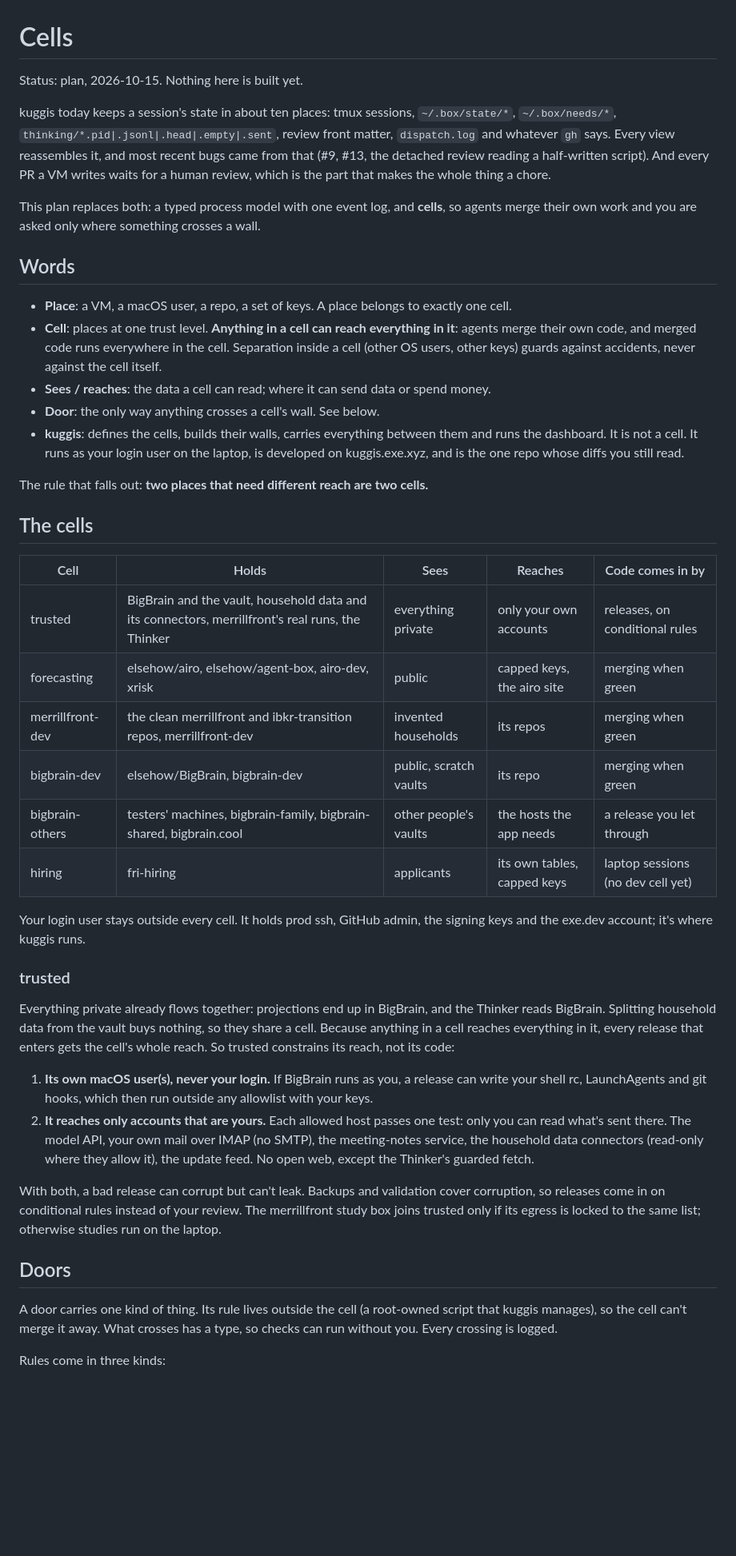
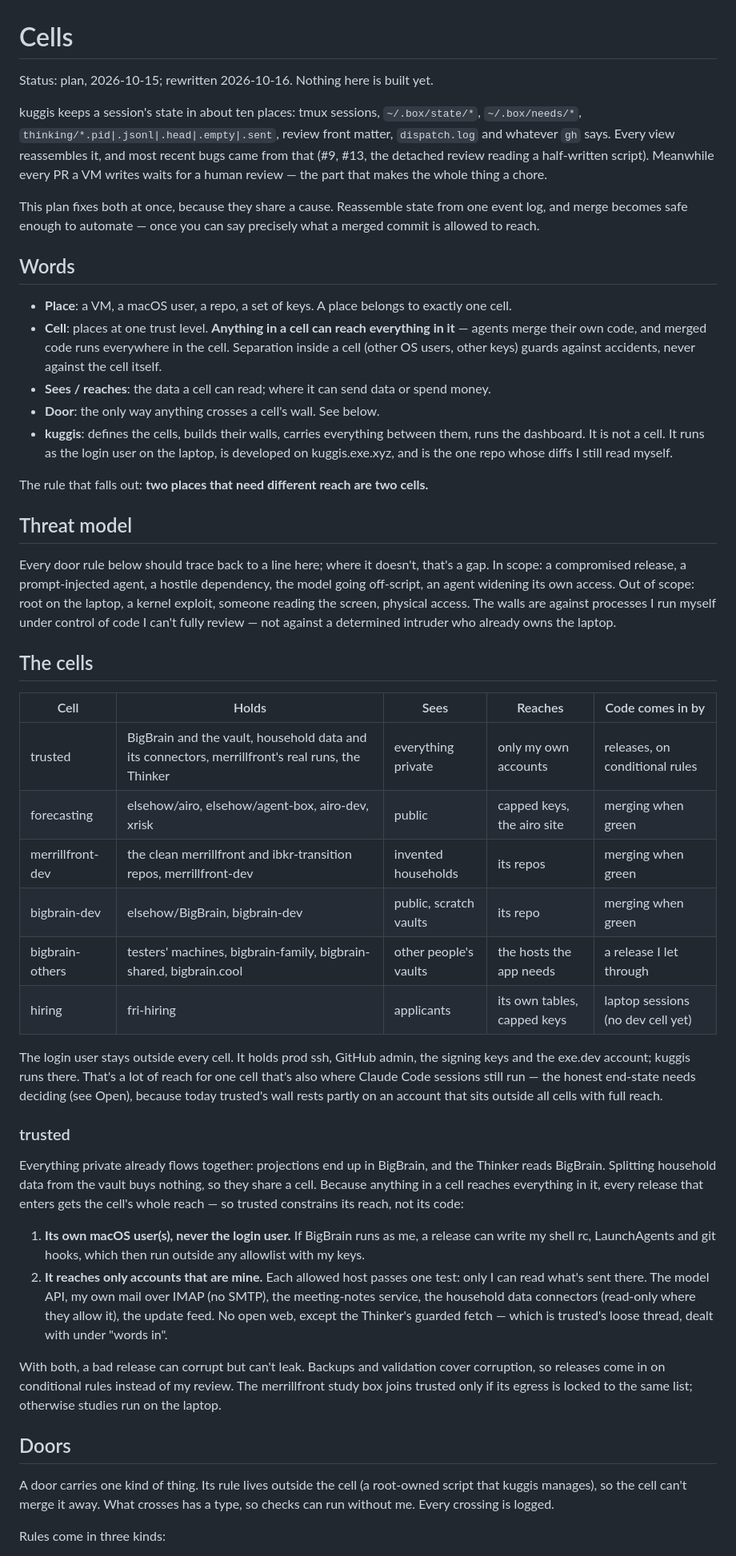
Before and after one commit to elsehow-cells/kuggis, a Markdown page: docs/plans/2026-10-15-cells.md, the part around one of its changes. Shown at 80% size. Rendered like a GitHub page; blank space fills up the shorter version.

```diff
--- a/docs/plans/2026-10-15-cells.md
+++ b/docs/plans/2026-10-15-cells.md
@@ -1,79 +1,92 @@
 # Cells
 
-Status: plan, 2026-10-15. Nothing here is built yet.
+Status: plan, 2026-10-15; rewritten 2026-10-16. Nothing here is built yet.
 
-kuggis today keeps a session's state in about ten places: tmux sessions,
+kuggis keeps a session's state in about ten places: tmux sessions,
 `~/.box/state/*`, `~/.box/needs/*`, `thinking/*.pid|.jsonl|.head|.empty|.sent`,
 review front matter, `dispatch.log` and whatever `gh` says. Every view
 reassembles it, and most recent bugs came from that (#9, #13, the detached
-review reading a half-written script). And every PR a VM writes waits for a
-human review, which is the part that makes the whole thing a chore.
+review reading a half-written script). Meanwhile every PR a VM writes waits for
+a human review — the part that makes the whole thing a chore.
 
-This plan replaces both: a typed process model with one event log, and
-**cells**, so agents merge their own work and you are asked only where
-something crosses a wall.
+This plan fixes both at once, because they share a cause. Reassemble state from
+one event log, and merge becomes safe enough to automate — once you can say
+precisely what a merged commit is allowed to reach.
 
 ## Words
 
 - **Place**: a VM, a macOS user, a repo, a set of keys. A place belongs to
   exactly one cell.
 - **Cell**: places at one trust level. **Anything in a cell can reach
-  everything in it**: agents merge their own code, and merged code runs
-  everywhere in the cell. Separation inside a cell (other OS users, other
-  keys) guards against accidents, never against the cell itself.
-- **Sees / reaches**: the data a cell can read; where it can send data or
-  spend money.
+  everything in it** — agents merge their own code, and merged code runs
+  everywhere in the cell. Separation inside a cell (other OS users, other keys)
+  guards against accidents, never against the cell itself.
+- **Sees / reaches**: the data a cell can read; where it can send data or spend
+  money.
 - **Door**: the only way anything crosses a cell's wall. See below.
-- **kuggis**: defines the cells, builds their walls, carries everything
-  between them and runs the dashboard. It is not a cell. It runs as your
-  login user on the laptop, is developed on kuggis.exe.xyz, and is the one
-  repo whose diffs you still read.
+- **kuggis**: defines the cells, builds their walls, carries everything between
+  them, runs the dashboard. It is not a cell. It runs as the login user on the
+  laptop, is developed on kuggis.exe.xyz, and is the one repo whose diffs I
+  still read myself.
 
 The rule that falls out: **two places that need different reach are two
 cells.**
+
+## Threat model
+
+Every door rule below should trace back to a line here; where it doesn't,
+that's a gap. In scope: a compromised release, a prompt-injected agent, a
+hostile dependency, the model going off-script, an agent widening its own
+access. Out of scope: root on the laptop, a kernel exploit, someone reading
+the screen, physical access. The walls are against processes I run myself under
+control of code I can't fully review — not against a determined intruder who
+already owns the laptop.
 
 ## The cells
 
 | Cell | Holds | Sees | Reaches | Code comes in by |
 |---|---|---|---|---|
-| trusted | BigBrain and the vault, household data and its connectors, merrillfront's real runs, the Thinker | everything private | only your own accounts | releases, on conditional rules |
+| trusted | BigBrain and the vault, household data and its connectors, merrillfront's real runs, the Thinker | everything private | only my own accounts | releases, on conditional rules |
 | forecasting | elsehow/airo, elsehow/agent-box, airo-dev, xrisk | public | capped keys, the airo site | merging when green |
 | merrillfront-dev | the clean merrillfront and ibkr-transition repos, merrillfront-dev | invented households | its repos | merging when green |
 | bigbrain-dev | elsehow/BigBrain, bigbrain-dev | public, scratch vaults | its repo | merging when green |
-| bigbrain-others | testers' machines, bigbrain-family, bigbrain-shared, bigbrain.cool | other people's vaults | the hosts the app needs | a release you let through |
+| bigbrain-others | testers' machines, bigbrain-family, bigbrain-shared, bigbrain.cool | other people's vaults | the hosts the app needs | a release I let through |
 | hiring | fri-hiring | applicants | its own tables, capped keys | laptop sessions (no dev cell yet) |
 
-Your login user stays outside every cell. It holds prod ssh, GitHub admin,
-the signing keys and the exe.dev account; it's where kuggis runs.
+The login user stays outside every cell. It holds prod ssh, GitHub admin, the
+signing keys and the exe.dev account; kuggis runs there. That's a lot of reach
+for one cell that's also where Claude Code sessions still run — the honest
+end-state needs deciding (see Open), because today trusted's wall rests partly
+on an account that sits outside all cells with full reach.
 
 ### trusted
 
-Everything private already flows together: projections end up in BigBrain,
-and the Thinker reads BigBrain. Splitting household data from the vault buys
-nothing, so they share a cell. Because anything in a cell reaches everything
-in it, every release that enters gets the cell's whole reach. So trusted
+Everything private already flows together: projections end up in BigBrain, and
+the Thinker reads BigBrain. Splitting household data from the vault buys
+nothing, so they share a cell. Because anything in a cell reaches everything in
+it, every release that enters gets the cell's whole reach — so trusted
 constrains its reach, not its code:
 
-1. **Its own macOS user(s), never your login.** If BigBrain runs as you, a
-   release can write your shell rc, LaunchAgents and git hooks, which then
-   run outside any allowlist with your keys.
-2. **It reaches only accounts that are yours.** Each allowed host passes one
-   test: only you can read what's sent there. The model API, your own mail
-   over IMAP (no SMTP), the meeting-notes service, the household data
-   connectors (read-only where they allow it), the update feed. No open web,
-   except the Thinker's guarded fetch.
+1. **Its own macOS user(s), never the login user.** If BigBrain runs as me, a
+   release can write my shell rc, LaunchAgents and git hooks, which then run
+   outside any allowlist with my keys.
+2. **It reaches only accounts that are mine.** Each allowed host passes one
+   test: only I can read what's sent there. The model API, my own mail over
+   IMAP (no SMTP), the meeting-notes service, the household data connectors
+   (read-only where they allow it), the update feed. No open web, except the
+   Thinker's guarded fetch — which is trusted's loose thread, dealt with under
+   "words in".
 
 With both, a bad release can corrupt but can't leak. Backups and validation
-cover corruption, so releases come in on conditional rules instead of your
+cover corruption, so releases come in on conditional rules instead of my
 review. The merrillfront study box joins trusted only if its egress is locked
 to the same list; otherwise studies run on the laptop.
 
 ## Doors
 
 A door carries one kind of thing. Its rule lives outside the cell (a
-root-owned script that kuggis manages), so the cell can't merge it away.
-What crosses has a type, so checks can run without you. Every crossing is
-logged.
+root-owned script that kuggis manages), so the cell can't merge it away. What
+crosses has a type, so checks can run without me. Every crossing is logged.
 
 Rules come in three kinds:
 
```
Also changed, not shown: other parts of docs/plans/2026-10-15-cells.md (+132 -58 lines).
